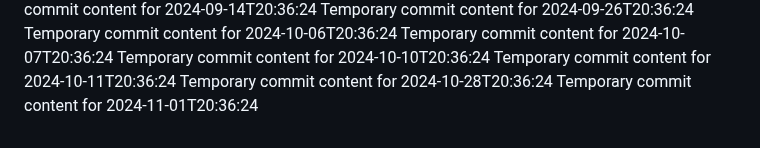
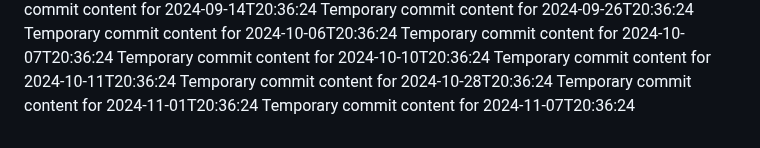
Before and after one commit to git86/Flux2-extended, a Markdown page: report.md, the part around the change. GitHub-like rendering.

```diff
--- a/report.md
+++ b/report.md
@@ -64,3 +64,4 @@ Temporary commit content for 2024-10-10T20:36:24
 Temporary commit content for 2024-10-11T20:36:24
 Temporary commit content for 2024-10-28T20:36:24
 Temporary commit content for 2024-11-01T20:36:24
+Temporary commit content for 2024-11-07T20:36:24
```
